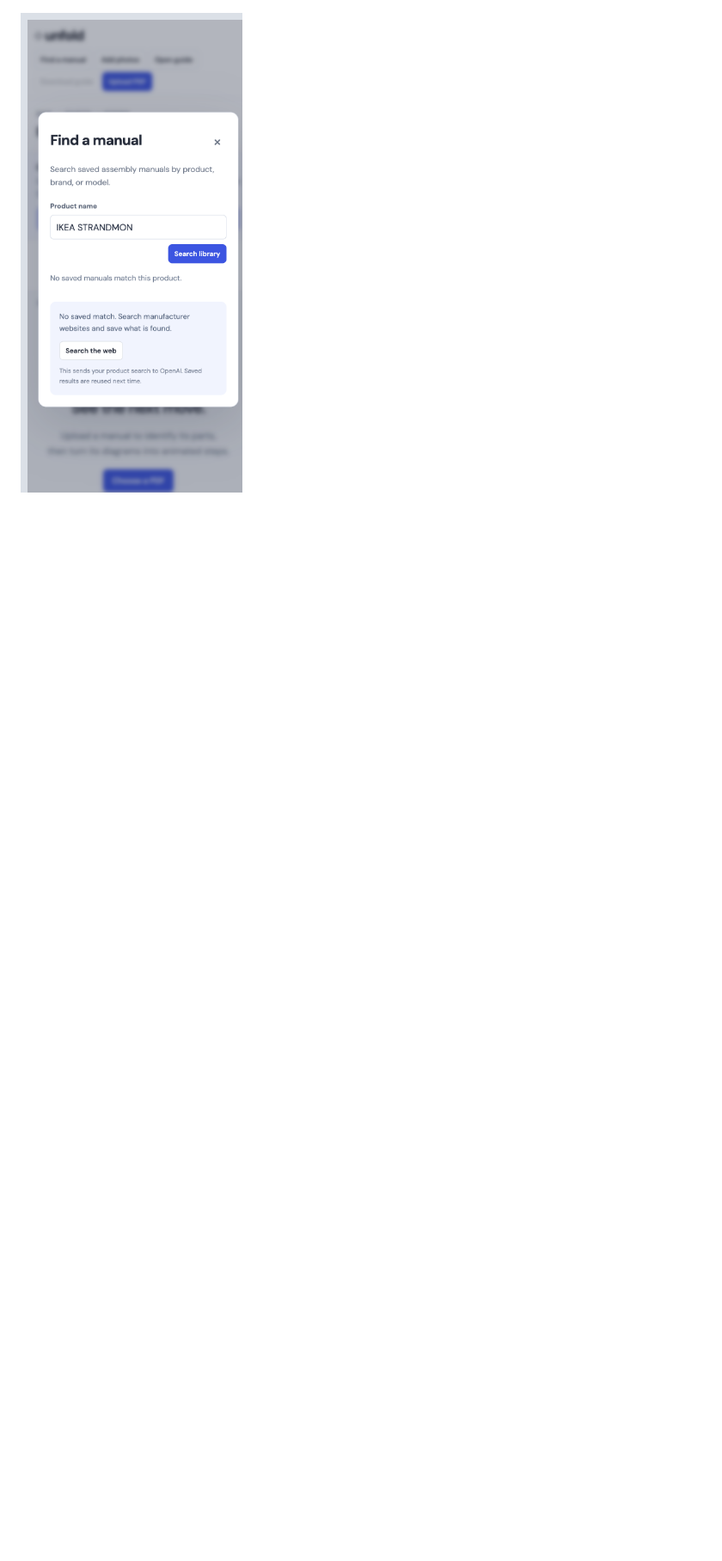
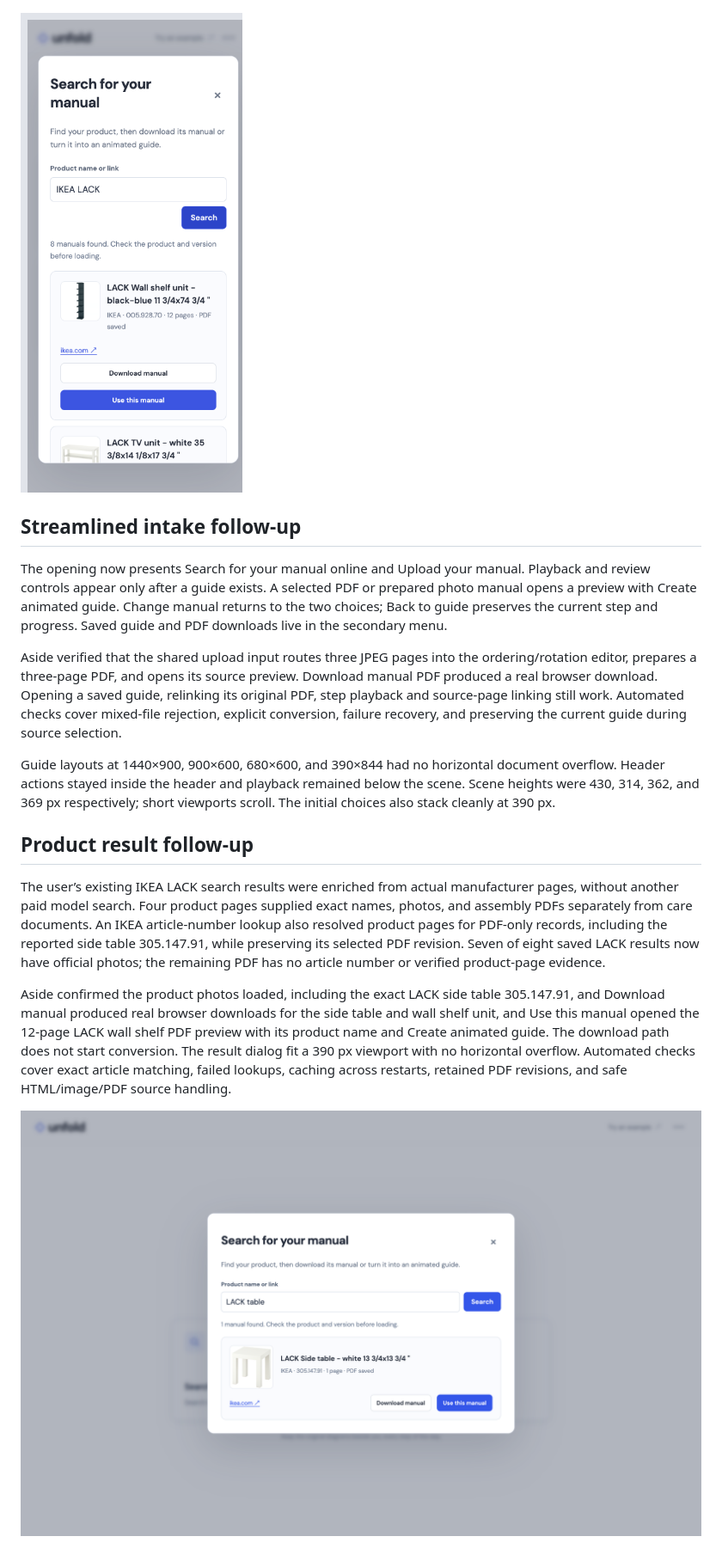
Before and after one commit to silasyeem/unfold, a Markdown page: VALIDATION.md, the part around the change printed below. Shown: that part at 86% size. Rendered like a GitHub page; pictures changed too: docs/validation/lack-table.png (added), docs/validation/library-phone.png; blank space fills up the shorter version.

```diff
--- a/VALIDATION.md
+++ b/VALIDATION.md
@@ -48,3 +48,19 @@ This work is verified locally. The existing Sites connection could not find the
 ![Guide generated from JPEG pages](docs/validation/photo-guide.png)
 
 ![Library search at phone width](docs/validation/library-phone.png)
+
+## Streamlined intake follow-up
+
+The opening now presents Search for your manual online and Upload your manual. Playback and review controls appear only after a guide exists. A selected PDF or prepared photo manual opens a preview with Create animated guide. Change manual returns to the two choices; Back to guide preserves the current step and progress. Saved guide and PDF downloads live in the secondary menu.
+
+Aside verified that the shared upload input routes three JPEG pages into the ordering/rotation editor, prepares a three-page PDF, and opens its source preview. Download manual PDF produced a real browser download. Opening a saved guide, relinking its original PDF, step playback and source-page linking still work. Automated checks cover mixed-file rejection, explicit conversion, failure recovery, and preserving the current guide during source selection.
+
+Guide layouts at 1440×900, 900×600, 680×600, and 390×844 had no horizontal document overflow. Header actions stayed inside the header and playback remained below the scene. Scene heights were 430, 314, 362, and 369 px respectively; short viewports scroll. The initial choices also stack cleanly at 390 px.
+
+## Product result follow-up
+
+The user’s existing IKEA LACK search results were enriched from actual manufacturer pages, without another paid model search. Four product pages supplied exact names, photos, and assembly PDFs separately from care documents. An IKEA article-number lookup also resolved product pages for PDF-only records, including the reported side table 305.147.91, while preserving its selected PDF revision. Seven of eight saved LACK results now have official photos; the remaining PDF has no article number or verified product-page evidence.
+
+Aside confirmed the product photos loaded, including the exact LACK side table 305.147.91, and Download manual produced real browser downloads for the side table and wall shelf unit, and Use this manual opened the 12-page LACK wall shelf PDF preview with its product name and Create animated guide. The download path does not start conversion. The result dialog fit a 390 px viewport with no horizontal overflow. Automated checks cover exact article matching, failed lookups, caching across restarts, retained PDF revisions, and safe HTML/image/PDF source handling.
+
+![LACK side table with product photo and download](docs/validation/lack-table.png)
```
Also changed, not shown: other parts of VALIDATION.md (+3 -3 lines), README.md (+9 -8 lines), docs/validation/opening.png (added), 14 other files.
